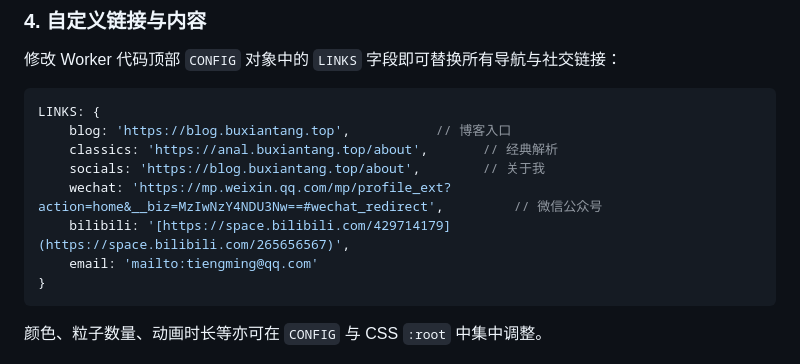
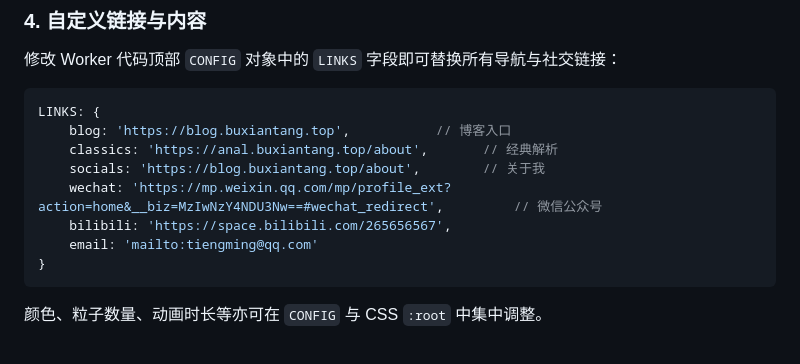
Before and after one commit to tiengming/BXT-TaiChu, a Markdown page: README.md, the part around the change. GitHub-like rendering.

Commit message:
Fix bilibili link in README.md

````diff
--- a/README.md
+++ b/README.md
@@ -102,7 +102,7 @@ LINKS: {
     classics: 'https://anal.buxiantang.top/about',       // 经典解析
     socials: 'https://blog.buxiantang.top/about',        // 关于我
     wechat: 'https://mp.weixin.qq.com/mp/profile_ext?action=home&__biz=MzIwNzY4NDU3Nw==#wechat_redirect',         // 微信公众号
-    bilibili: '[https://space.bilibili.com/429714179](https://space.bilibili.com/265656567)',
+    bilibili: 'https://space.bilibili.com/265656567',
     email: 'mailto:tiengming@qq.com'
 }
 ```
````
